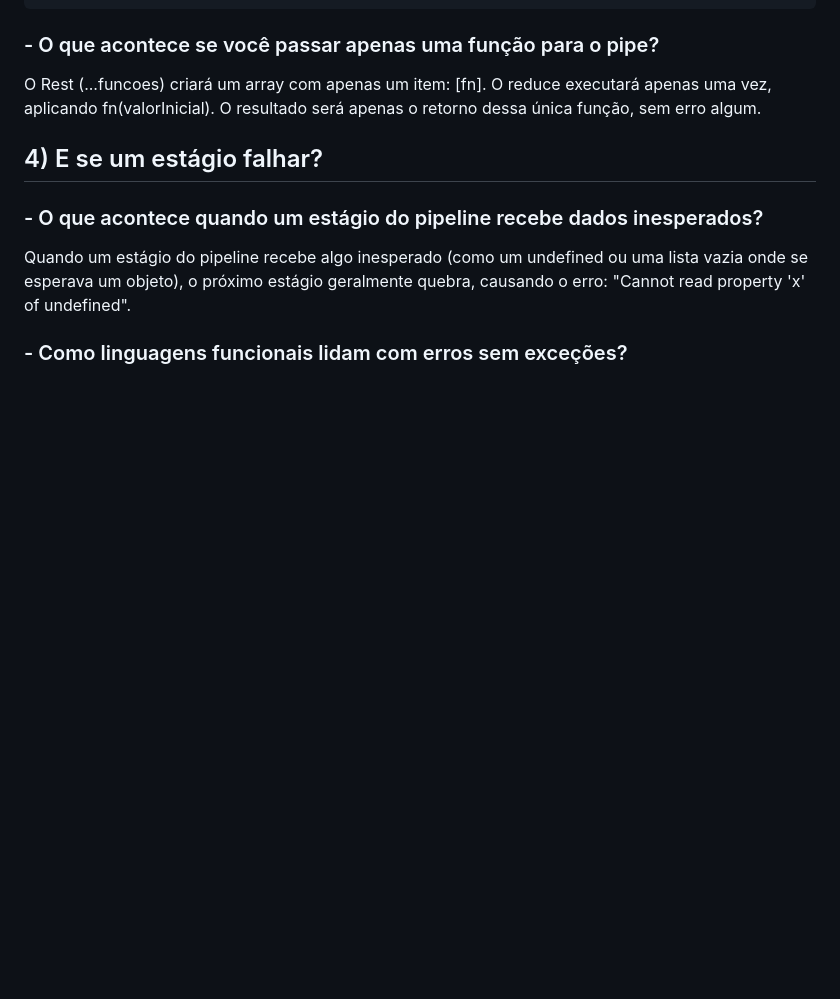
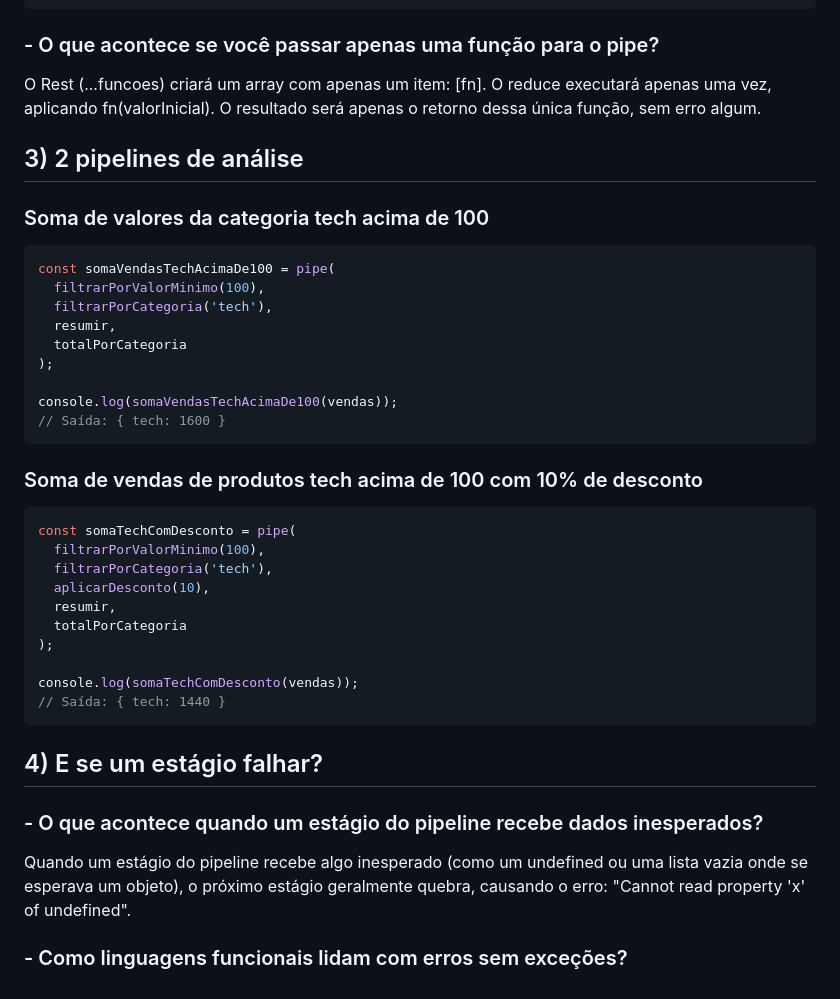
Before and after one commit to Jopako/Projeto-Pratico-PBL, a Markdown page: README.md, the part around the change. GitHub-like rendering; blank space fills up the shorter version.

Commit message:
Enhance README with tech sales pipeline examples
Add examples of pipelines for tech sales analysis in README.

````diff
--- a/README.md
+++ b/README.md
@@ -252,7 +252,36 @@ console.log(`Total da análise: R$ ${resultado}`);
 
 O Rest (...funcoes) criará um array com apenas um item: [fn]. O reduce executará apenas uma vez, aplicando fn(valorInicial). O resultado será apenas o retorno dessa única função, sem erro algum.
 
+## 3) 2 pipelines de análise
 
+### Soma de valores da categoria tech acima de 100
+
+```js
+const somaVendasTechAcimaDe100 = pipe(
+  filtrarPorValorMinimo(100),
+  filtrarPorCategoria('tech'),
+  resumir,
+  totalPorCategoria
+);
+
+console.log(somaVendasTechAcimaDe100(vendas));
+// Saída: { tech: 1600 }
+```
+
+### Soma de vendas de produtos tech acima de 100 com 10% de desconto
+
+```js
+const somaTechComDesconto = pipe(
+  filtrarPorValorMinimo(100),
+  filtrarPorCategoria('tech'),
+  aplicarDesconto(10),
+  resumir,
+  totalPorCategoria
+);
+
+console.log(somaTechComDesconto(vendas));
+// Saída: { tech: 1440 }
+```
 
 ## 4) E se um estágio falhar?
 
````
